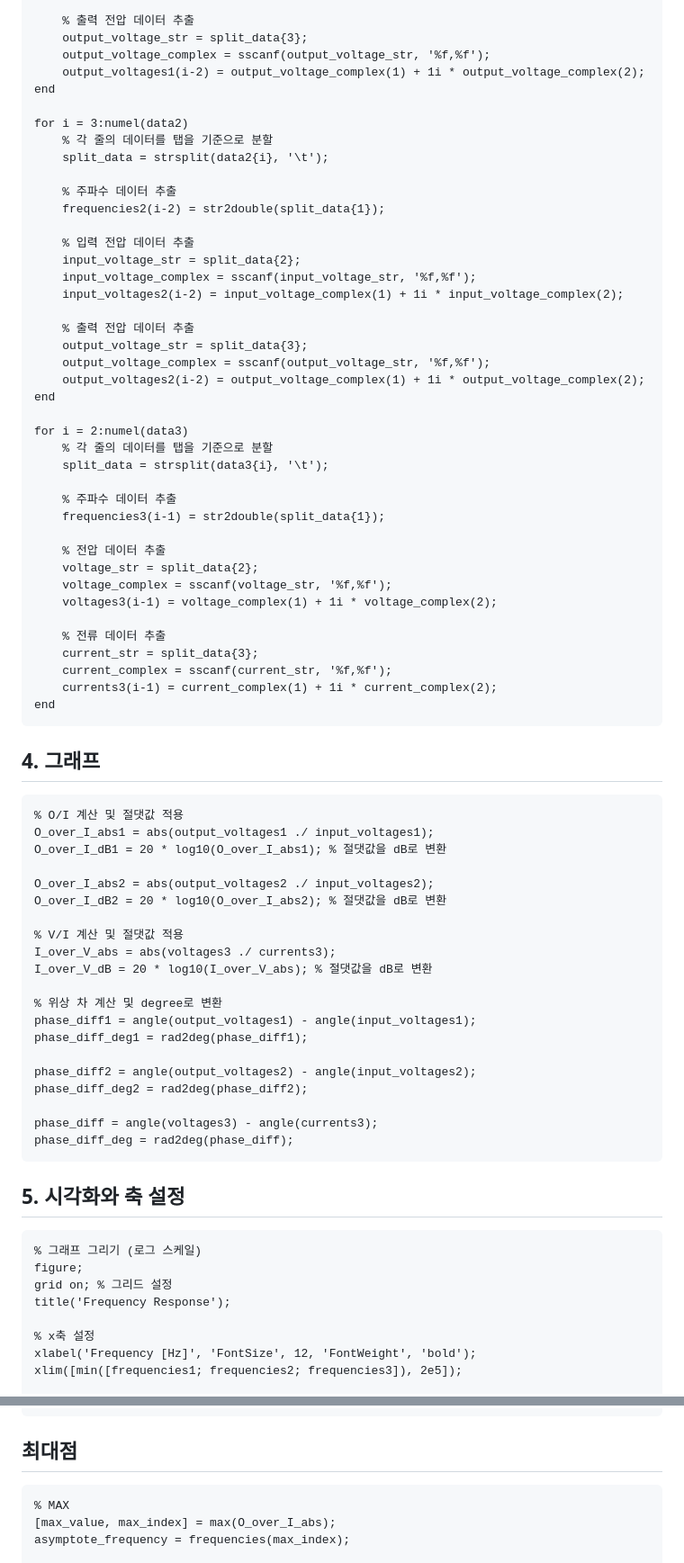
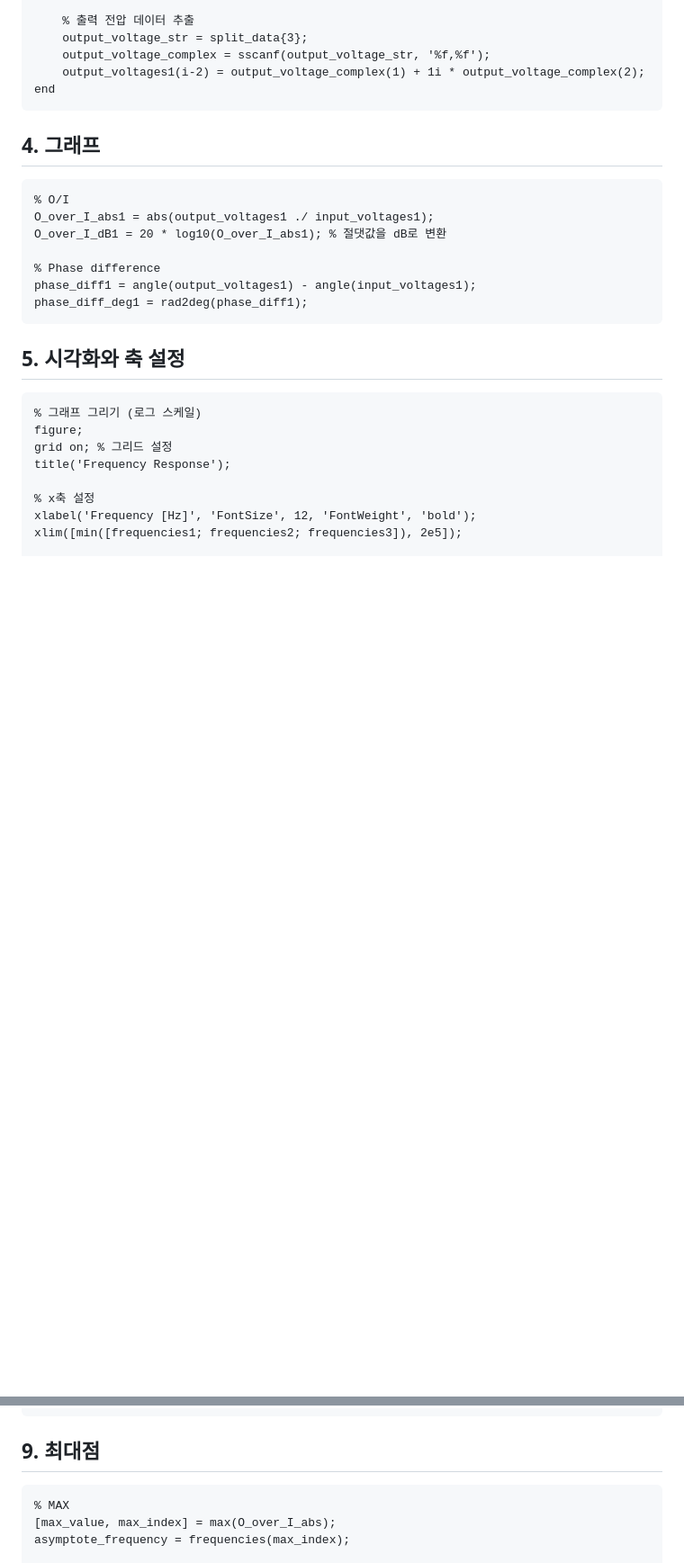
Before and after one commit to wontothree/matlab-for-visualization, a Markdown page: README.md, 2 parts joined by grey strips. Shown at 90% size. GitHub-like rendering; blank space fills up the shorter version.

Commit message:
feat : update README.md

````diff
--- a/README.md
+++ b/README.md
@@ -48,67 +38,18 @@ for i = 3:numel(data1)
     output_voltage_complex = sscanf(output_voltage_str, '%f,%f');
     output_voltages1(i-2) = output_voltage_complex(1) + 1i * output_voltage_complex(2);
 end
-
-for i = 3:numel(data2)
-    % 각 줄의 데이터를 탭을 기준으로 분할
-    split_data = strsplit(data2{i}, '\t');
-
-    % 주파수 데이터 추출
-    frequencies2(i-2) = str2double(split_data{1});
-
-    % 입력 전압 데이터 추출
-    input_voltage_str = split_data{2};
-    input_voltage_complex = sscanf(input_voltage_str, '%f,%f');
-    input_voltages2(i-2) = input_voltage_complex(1) + 1i * input_voltage_complex(2);
-
-    % 출력 전압 데이터 추출
-    output_voltage_str = split_data{3};
-    output_voltage_complex = sscanf(output_voltage_str, '%f,%f');
-    output_voltages2(i-2) = output_voltage_complex(1) + 1i * output_voltage_complex(2);
-end
-
-for i = 2:numel(data3)
-    % 각 줄의 데이터를 탭을 기준으로 분할
-    split_data = strsplit(data3{i}, '\t');
-
-    % 주파수 데이터 추출
-    frequencies3(i-1) = str2double(split_data{1});
-
-    % 전압 데이터 추출
-    voltage_str = split_data{2};
-    voltage_complex = sscanf(voltage_str, '%f,%f');
-    voltages3(i-1) = voltage_complex(1) + 1i * voltage_complex(2);
-
-    % 전류 데이터 추출
-    current_str = split_data{3};
-    current_complex = sscanf(current_str, '%f,%f');
-    currents3(i-1) = current_complex(1) + 1i * current_complex(2);
-end
 ```
 
 ## 4. 그래프
 
 ```m
-% O/I 계산 및 절댓값 적용
+% O/I
 O_over_I_abs1 = abs(output_voltages1 ./ input_voltages1);
 O_over_I_dB1 = 20 * log10(O_over_I_abs1); % 절댓값을 dB로 변환
 
-O_over_I_abs2 = abs(output_voltages2 ./ input_voltages2);
-O_over_I_dB2 = 20 * log10(O_over_I_abs2); % 절댓값을 dB로 변환
-
-% V/I 계산 및 절댓값 적용
-I_over_V_abs = abs(voltages3 ./ currents3);
-I_over_V_dB = 20 * log10(I_over_V_abs); % 절댓값을 dB로 변환
-
-% 위상 차 계산 및 degree로 변환
+% Phase difference
 phase_diff1 = angle(output_voltages1) - angle(input_voltages1);
 phase_diff_deg1 = rad2deg(phase_diff1);
-
-phase_diff2 = angle(output_voltages2) - angle(input_voltages2);
-phase_diff_deg2 = rad2deg(phase_diff2);
-
-phase_diff = angle(voltages3) - angle(currents3);
-phase_diff_deg = rad2deg(phase_diff);
 ```
 
 ## 5. 시각화와 축 설정
@@ -279,7 +170,7 @@ text(intersection_1, O_over_I_dB(min_index), sprintf('(%.2f, %.2f)', intersectio
 text(intersection_2, O_over_I_dB(min_index), sprintf('(%.2f, %.2f)', intersection_2, O_over_I_dB(min_index)), 'VerticalAlignment', 'top', 'HorizontalAlignment', 'left', 'FontSize', 10);
 ```
 
-## 최대점
+## 9. 최대점
 
 ```m
 % MAX
````
Also changed, not shown: other parts of README.md (+4 -64 lines).
